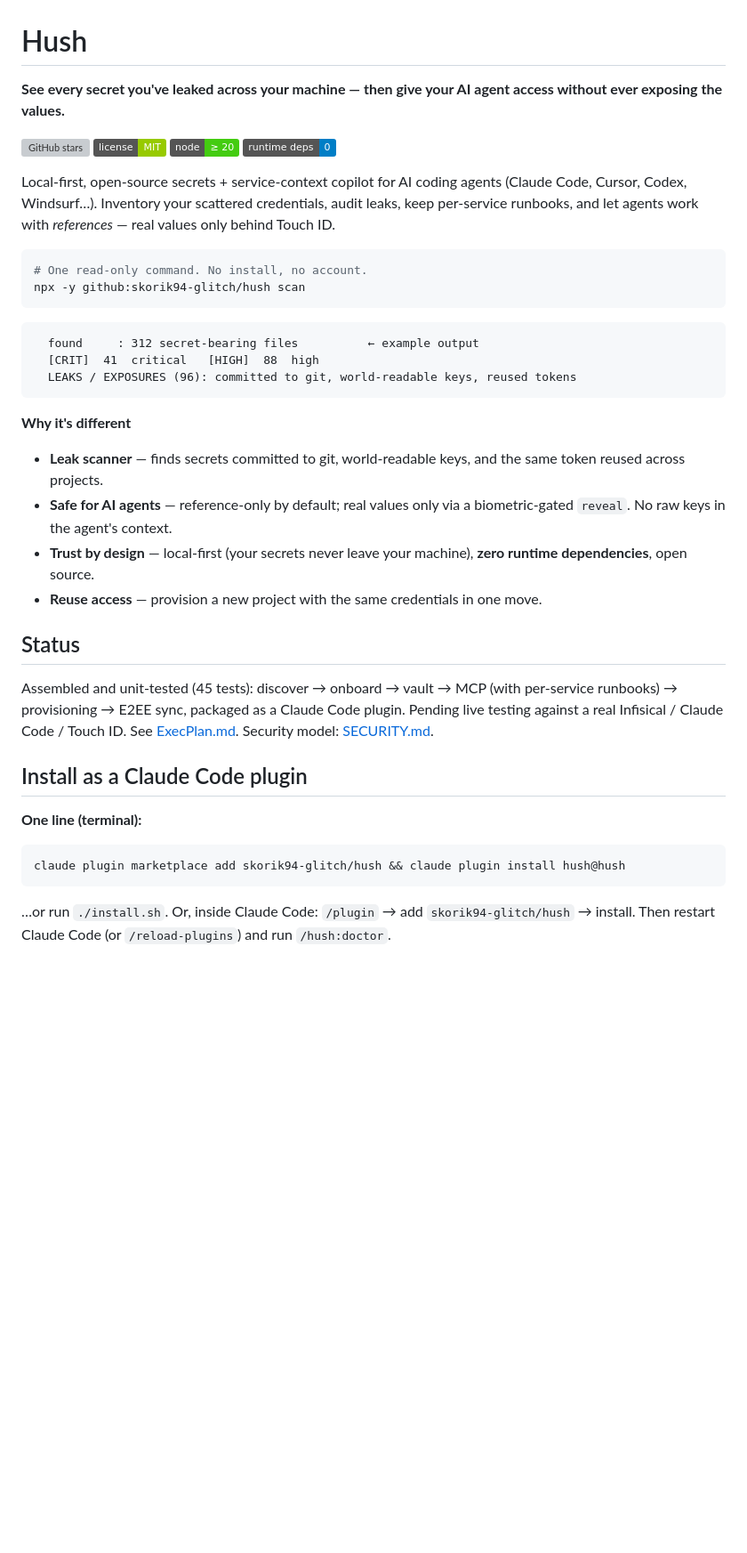
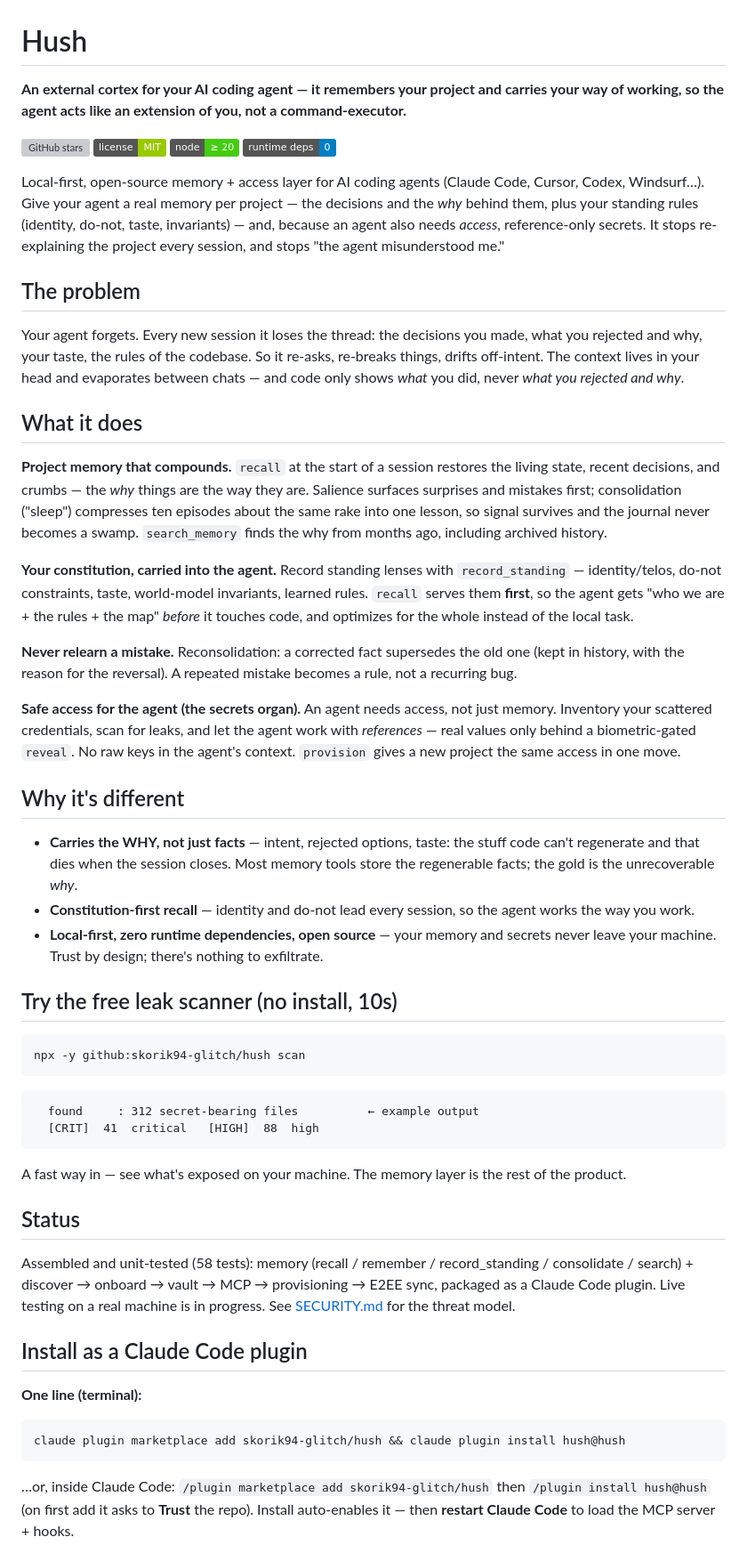
Before and after one commit to skorik94-glitch/secrets-vault, a Markdown page: README.md, the part around one of its changes. Shown at 89% size. Drawn GitHub-style; badges without logos; blank space fills up the shorter version; grey boxes are pictures that could not be loaded.

````diff
--- a/README.md
+++ b/README.md
@@ -1,40 +1,77 @@
 # Hush
 
-**See every secret you've leaked across your machine — then give your AI agent access without ever exposing the values.**
+**An external cortex for your AI coding agent — it remembers your project and carries your way of working, so the agent acts like an extension of you, not a command-executor.**
 
 [![GitHub stars](https://img.shields.io/github/stars/skorik94-glitch/hush?style=social)](https://github.com/skorik94-glitch/hush)
 ![License: MIT](https://img.shields.io/badge/license-MIT-green)
 ![Node ≥ 20](https://img.shields.io/badge/node-%E2%89%A5%2020-brightgreen)
 ![Runtime deps: 0](https://img.shields.io/badge/runtime%20deps-0-blue)
 
-Local-first, open-source secrets + service-context copilot for AI coding agents
-(Claude Code, Cursor, Codex, Windsurf…). Inventory your scattered credentials,
-audit leaks, keep per-service runbooks, and let agents work with *references* —
-real values only behind Touch ID.
+Local-first, open-source memory + access layer for AI coding agents (Claude Code, Cursor,
+Codex, Windsurf…). Give your agent a real memory per project — the decisions and the *why*
+behind them, plus your standing rules (identity, do-not, taste, invariants) — and, because
+an agent also needs *access*, reference-only secrets. It stops re-explaining the project
+every session, and stops "the agent misunderstood me."
+
+## The problem
+
+Your agent forgets. Every new session it loses the thread: the decisions you made, what
+you rejected and why, your taste, the rules of the codebase. So it re-asks, re-breaks
+things, drifts off-intent. The context lives in your head and evaporates between chats —
+and code only shows *what* you did, never *what you rejected and why*.
+
+## What it does
+
+**Project memory that compounds.** `recall` at the start of a session restores the living
+state, recent decisions, and crumbs — the *why* things are the way they are. Salience
+surfaces surprises and mistakes first; consolidation ("sleep") compresses ten episodes
+about the same rake into one lesson, so signal survives and the journal never becomes a
+swamp. `search_memory` finds the why from months ago, including archived history.
+
+**Your constitution, carried into the agent.** Record standing lenses with
+`record_standing` — identity/telos, do-not constraints, taste, world-model invariants,
+learned rules. `recall` serves them **first**, so the agent gets "who we are + the rules +
+the map" *before* it touches code, and optimizes for the whole instead of the local task.
+
+**Never relearn a mistake.** Reconsolidation: a corrected fact supersedes the old one (kept
+in history, with the reason for the reversal). A repeated mistake becomes a rule, not a
+recurring bug.
+
+**Safe access for the agent (the secrets organ).** An agent needs access, not just memory.
+Inventory your scattered credentials, scan for leaks, and let the agent work with
+*references* — real values only behind a biometric-gated `reveal`. No raw keys in the
+agent's context. `provision` gives a new project the same access in one move.
+
+## Why it's different
+
+- **Carries the WHY, not just facts** — intent, rejected options, taste: the stuff code
+  can't regenerate and that dies when the session closes. Most memory tools store the
+  regenerable facts; the gold is the unrecoverable *why*.
+- **Constitution-first recall** — identity and do-not lead every session, so the agent
+  works the way you work.
+- **Local-first, zero runtime dependencies, open source** — your memory and secrets never
+  leave your machine. Trust by design; there's nothing to exfiltrate.
+
+## Try the free leak scanner (no install, 10s)
 
 ```bash
-# One read-only command. No install, no account.
 npx -y github:skorik94-glitch/hush scan
 ```
 
 ```text
   found     : 312 secret-bearing files          ← example output
   [CRIT]  41  critical   [HIGH]  88  high
-  LEAKS / EXPOSURES (96): committed to git, world-readable keys, reused tokens
 ```
 
-**Why it's different**
-- **Leak scanner** — finds secrets committed to git, world-readable keys, and the same token reused across projects.
-- **Safe for AI agents** — reference-only by default; real values only via a biometric-gated `reveal`. No raw keys in the agent's context.
-- **Trust by design** — local-first (your secrets never leave your machine), **zero runtime dependencies**, open source.
-- **Reuse access** — provision a new project with the same credentials in one move.
+A fast way in — see what's exposed on your machine. The memory layer is the rest of the
+product.
 
 ## Status
 
-Assembled and unit-tested (45 tests): discover → onboard → vault → MCP (with
-per-service runbooks) → provisioning → E2EE sync, packaged as a Claude Code
-plugin. Pending live testing against a real Infisical / Claude Code / Touch ID.
-See [ExecPlan.md](./ExecPlan.md). Security model: [SECURITY.md](./SECURITY.md).
+Assembled and unit-tested (58 tests): memory (recall / remember / record_standing /
+consolidate / search) + discover → onboard → vault → MCP → provisioning → E2EE sync,
+packaged as a Claude Code plugin. Live testing on a real machine is in progress. See
+[SECURITY.md](./SECURITY.md) for the threat model.
 
 ## Install as a Claude Code plugin
 
@@ -44,7 +81,7 @@ See [ExecPlan.md](./ExecPlan.md). Security model: [SECURITY.md](./SECURITY.md).
 claude plugin marketplace add skorik94-glitch/hush && claude plugin install hush@hush
 ```
 
-…or run `./install.sh`. Or, inside Claude Code: `/plugin` → add
-`skorik94-glitch/hush` → install. Then restart Claude Code (or
-`/reload-plugins`) and run `/hush:doctor`.
+…or, inside Claude Code: `/plugin marketplace add skorik94-glitch/hush` then
+`/plugin install hush@hush` (on first add it asks to **Trust** the repo). Install
+auto-enables it — then **restart Claude Code** to load the MCP server + hooks.
 
````
Also changed, not shown: other parts of README.md (+59 -72 lines).
